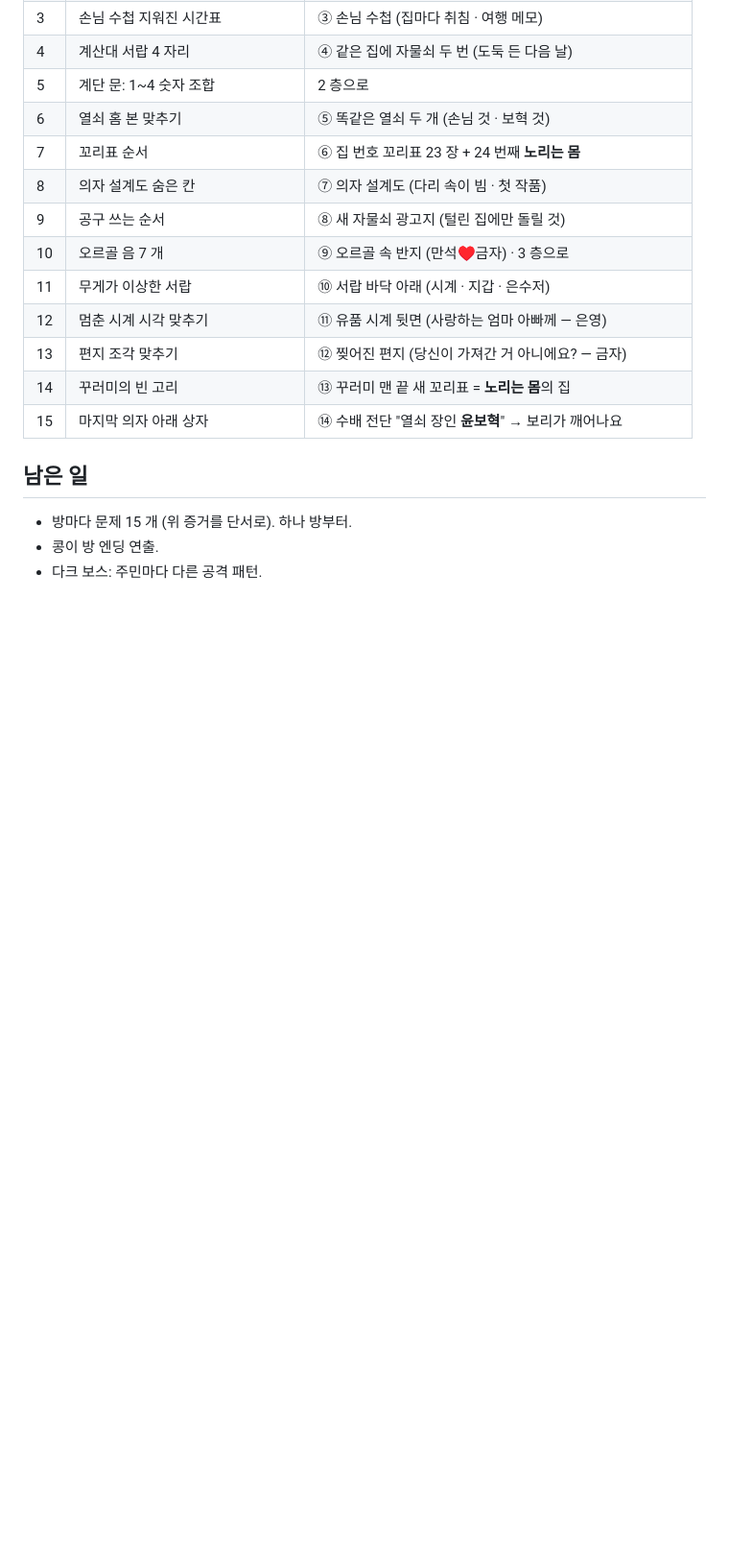
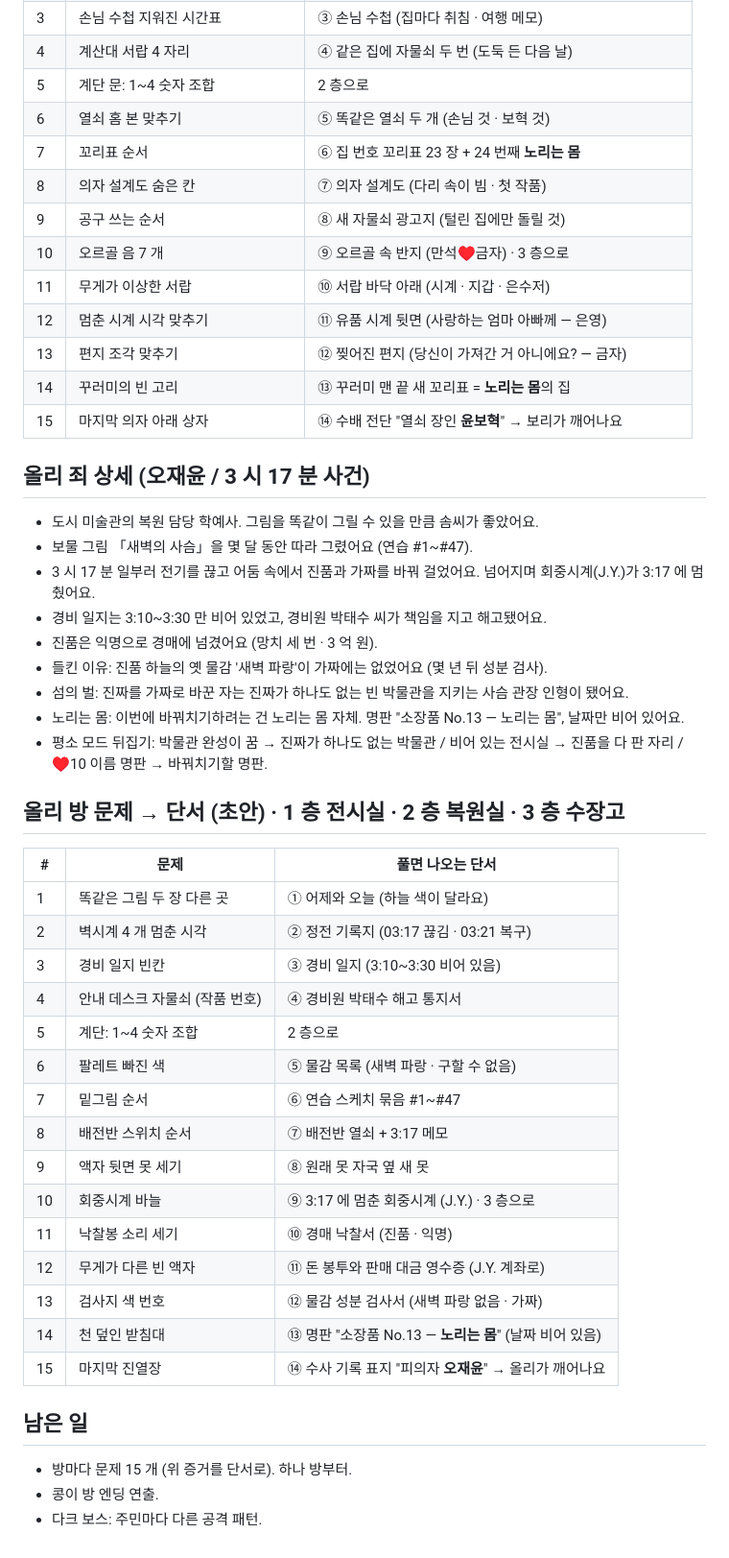
Before and after one commit to sattys5920-sudo/pinkyisland, a Markdown page: docs/DARK_STORY.md, the part around the change. Shown at 96% size. GitHub-like rendering; blank space fills up the shorter version.

Commit message:
다크 이야기: 올리(오재윤) 죄 상세 · 방 문제와 단서
Co-Authored-By: Claude Opus 5.5 <noreply@anthropic.com>
Claude-Session: https://claude.ai/code/session_01GyJEdcFjE828PDvtvLXbrE

```diff
--- a/docs/DARK_STORY.md
+++ b/docs/DARK_STORY.md
@@ -144,6 +144,38 @@
 | 14 | 꾸러미의 빈 고리 | ⑬ 꾸러미 맨 끝 새 꼬리표 = **노리는 몸**의 집 |
 | 15 | 마지막 의자 아래 상자 | ⑭ 수배 전단 "열쇠 장인 **윤보혁**" → 보리가 깨어나요 |
 
+## 올리 죄 상세 (오재윤 / 3 시 17 분 사건)
+
+- 도시 미술관의 복원 담당 학예사. 그림을 똑같이 그릴 수 있을 만큼 솜씨가 좋았어요.
+- 보물 그림 「새벽의 사슴」을 몇 달 동안 따라 그렸어요 (연습 #1~#47).
+- 3 시 17 분 일부러 전기를 끊고 어둠 속에서 진품과 가짜를 바꿔 걸었어요. 넘어지며 회중시계(J.Y.)가 3:17 에 멈췄어요.
+- 경비 일지는 3:10~3:30 만 비어 있었고, 경비원 박태수 씨가 책임을 지고 해고됐어요.
+- 진품은 익명으로 경매에 넘겼어요 (망치 세 번 · 3 억 원).
+- 들킨 이유: 진품 하늘의 옛 물감 '새벽 파랑'이 가짜에는 없었어요 (몇 년 뒤 성분 검사).
+- 섬의 벌: 진짜를 가짜로 바꾼 자는 진짜가 하나도 없는 빈 박물관을 지키는 사슴 관장 인형이 됐어요.
+- 노리는 몸: 이번에 바꿔치기하려는 건 노리는 몸 자체. 명판 "소장품 No.13 — 노리는 몸", 날짜만 비어 있어요.
+- 평소 모드 뒤집기: 박물관 완성이 꿈 → 진짜가 하나도 없는 박물관 / 비어 있는 전시실 → 진품을 다 판 자리 / ♥10 이름 명판 → 바꿔치기할 명판.
+
+## 올리 방 문제 → 단서 (초안) · 1 층 전시실 · 2 층 복원실 · 3 층 수장고
+
+| # | 문제 | 풀면 나오는 단서 |
+|---|---|---|
+| 1 | 똑같은 그림 두 장 다른 곳 | ① 어제와 오늘 (하늘 색이 달라요) |
+| 2 | 벽시계 4 개 멈춘 시각 | ② 정전 기록지 (03:17 끊김 · 03:21 복구) |
+| 3 | 경비 일지 빈칸 | ③ 경비 일지 (3:10~3:30 비어 있음) |
+| 4 | 안내 데스크 자물쇠 (작품 번호) | ④ 경비원 박태수 해고 통지서 |
+| 5 | 계단: 1~4 숫자 조합 | 2 층으로 |
+| 6 | 팔레트 빠진 색 | ⑤ 물감 목록 (새벽 파랑 · 구할 수 없음) |
+| 7 | 밑그림 순서 | ⑥ 연습 스케치 묶음 #1~#47 |
+| 8 | 배전반 스위치 순서 | ⑦ 배전반 열쇠 + 3:17 메모 |
+| 9 | 액자 뒷면 못 세기 | ⑧ 원래 못 자국 옆 새 못 |
+| 10 | 회중시계 바늘 | ⑨ 3:17 에 멈춘 회중시계 (J.Y.) · 3 층으로 |
+| 11 | 낙찰봉 소리 세기 | ⑩ 경매 낙찰서 (진품 · 익명) |
+| 12 | 무게가 다른 빈 액자 | ⑪ 돈 봉투와 판매 대금 영수증 (J.Y. 계좌로) |
+| 13 | 검사지 색 번호 | ⑫ 물감 성분 검사서 (새벽 파랑 없음 · 가짜) |
+| 14 | 천 덮인 받침대 | ⑬ 명판 "소장품 No.13 — **노리는 몸**" (날짜 비어 있음) |
+| 15 | 마지막 진열장 | ⑭ 수사 기록 표지 "피의자 **오재윤**" → 올리가 깨어나요 |
+
 ## 남은 일
 
 - 방마다 문제 15 개 (위 증거를 단서로). 하나 방부터.
```
